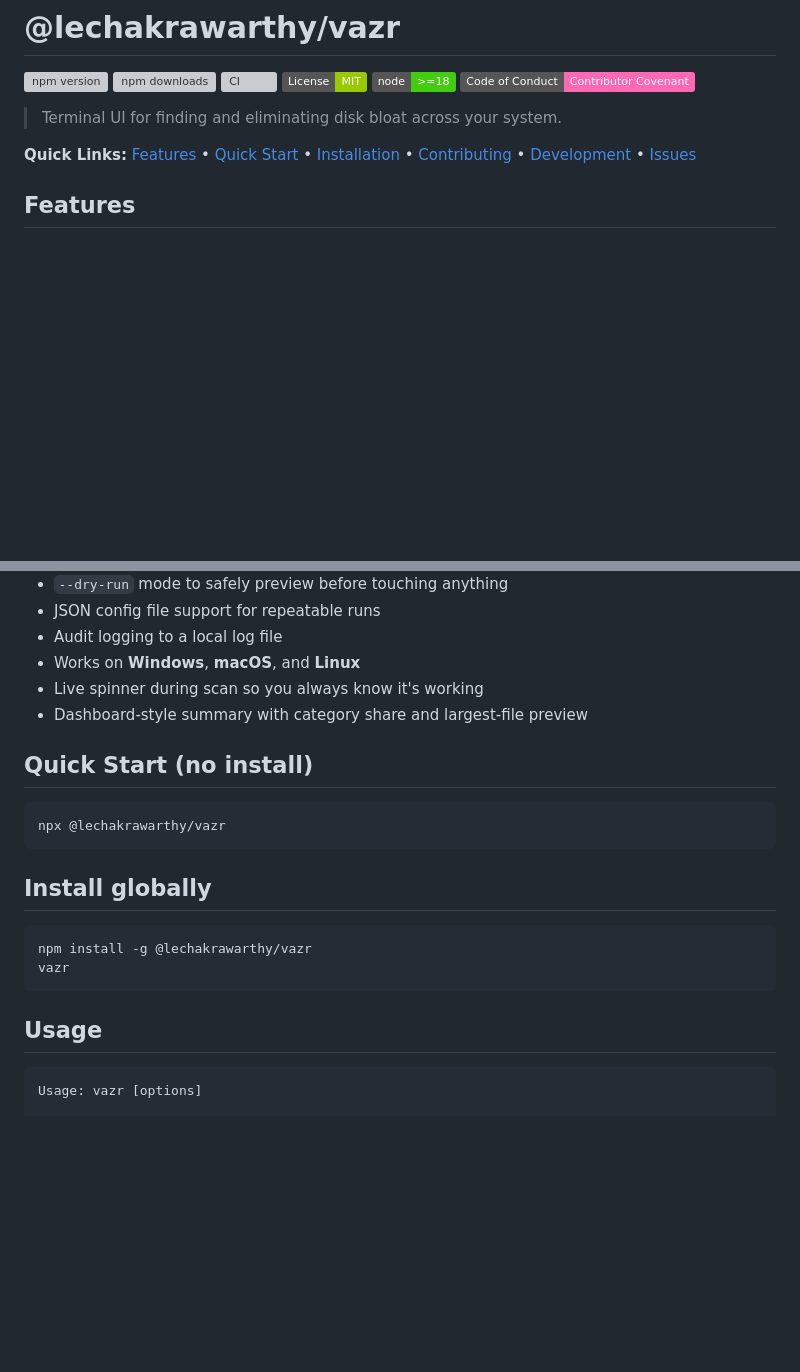
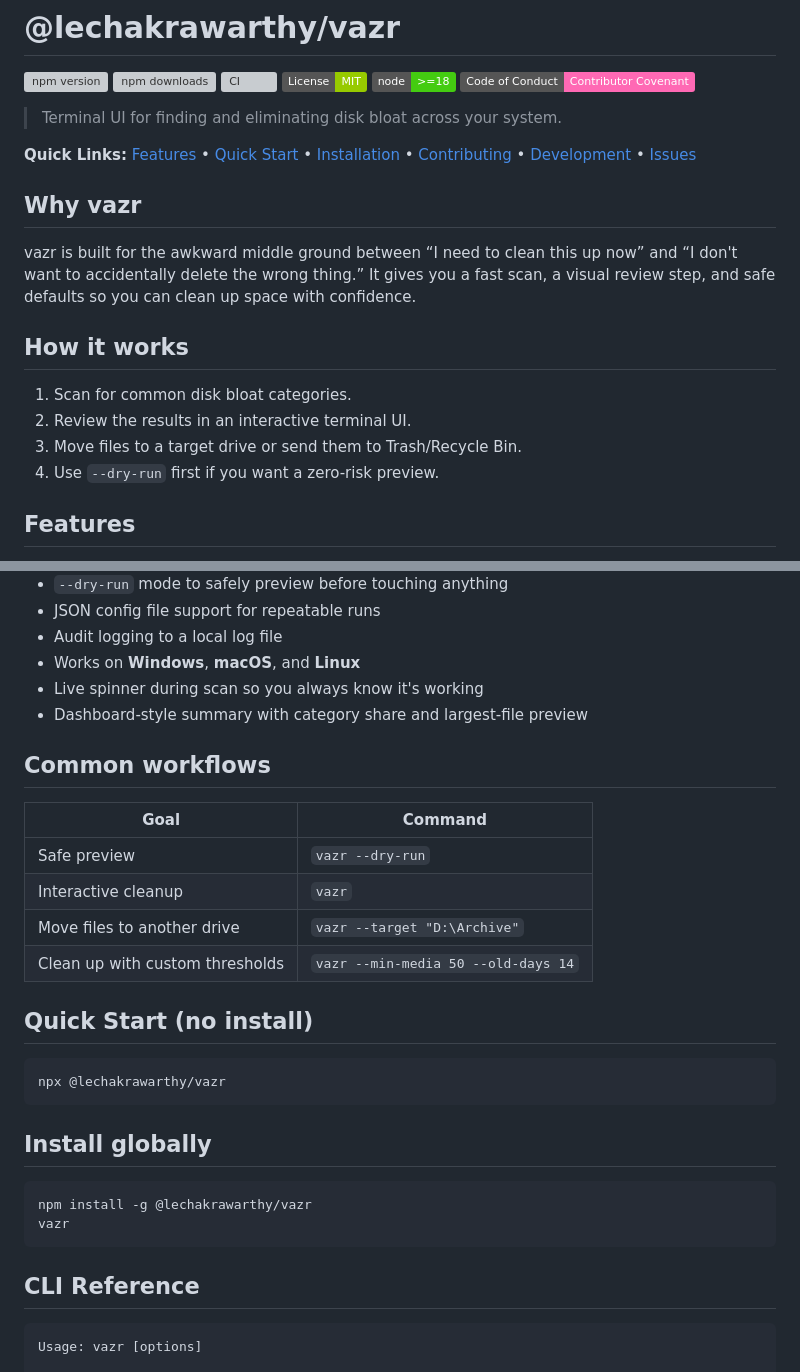
Before and after one commit to lechakrawarthy/vazr, a Markdown page: README.md, 2 parts joined by grey strips. Rendered like a GitHub page; badges without logos; blank space fills up the shorter version; grey boxes are pictures that could not be loaded.

Commit message:
docs: make README more polished and contributor friendly

````diff
--- a/README.md
+++ b/README.md
@@ -9,7 +9,18 @@
 
 > Terminal UI for finding and eliminating disk bloat across your system.
 
-**Quick Links:** [Features](#features) • [Quick Start](#quick-start) • [Installation](#install-globally) • [Contributing](CONTRIBUTING.md) • [Development](DEVELOPMENT.md) • [Issues](https://github.com/lechakrawarthy/vazr/issues)
+**Quick Links:** [Features](#features) • [Quick Start](#quick-start-no-install) • [Installation](#install-globally) • [Contributing](CONTRIBUTING.md) • [Development](DEVELOPMENT.md) • [Issues](https://github.com/lechakrawarthy/vazr/issues)
+
+## Why vazr
+
+vazr is built for the awkward middle ground between “I need to clean this up now” and “I don't want to accidentally delete the wrong thing.” It gives you a fast scan, a visual review step, and safe defaults so you can clean up space with confidence.
+
+## How it works
+
+1. Scan for common disk bloat categories.
+2. Review the results in an interactive terminal UI.
+3. Move files to a target drive or send them to Trash/Recycle Bin.
+4. Use `--dry-run` first if you want a zero-risk preview.
 
 ## Features
 
@@ -24,6 +35,15 @@
 - Live spinner during scan so you always know it's working
 - Dashboard-style summary with category share and largest-file preview
 
+## Common workflows
+
+| Goal | Command |
+|---|---|
+| Safe preview | `vazr --dry-run` |
+| Interactive cleanup | `vazr` |
+| Move files to another drive | `vazr --target "D:\Archive"` |
+| Clean up with custom thresholds | `vazr --min-media 50 --old-days 14` |
+
 ## Quick Start (no install)
 
 ```bash
@@ -37,7 +57,7 @@ npm install -g @lechakrawarthy/vazr
 vazr
 ```
 
-## Usage
+## CLI Reference
 
 ```
 Usage: vazr [options]
````
Also changed, not shown: other parts of README.md (+8 -1 lines).
